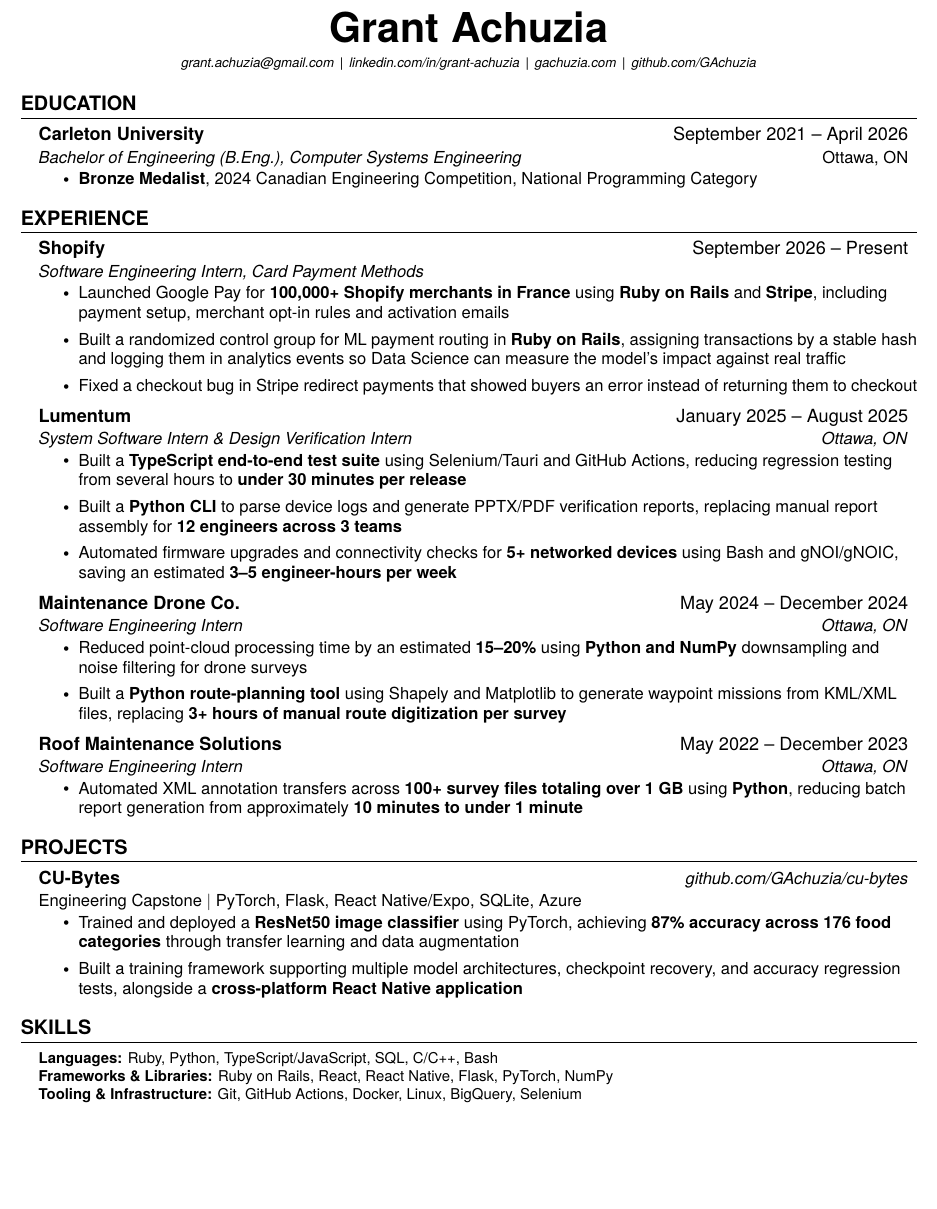
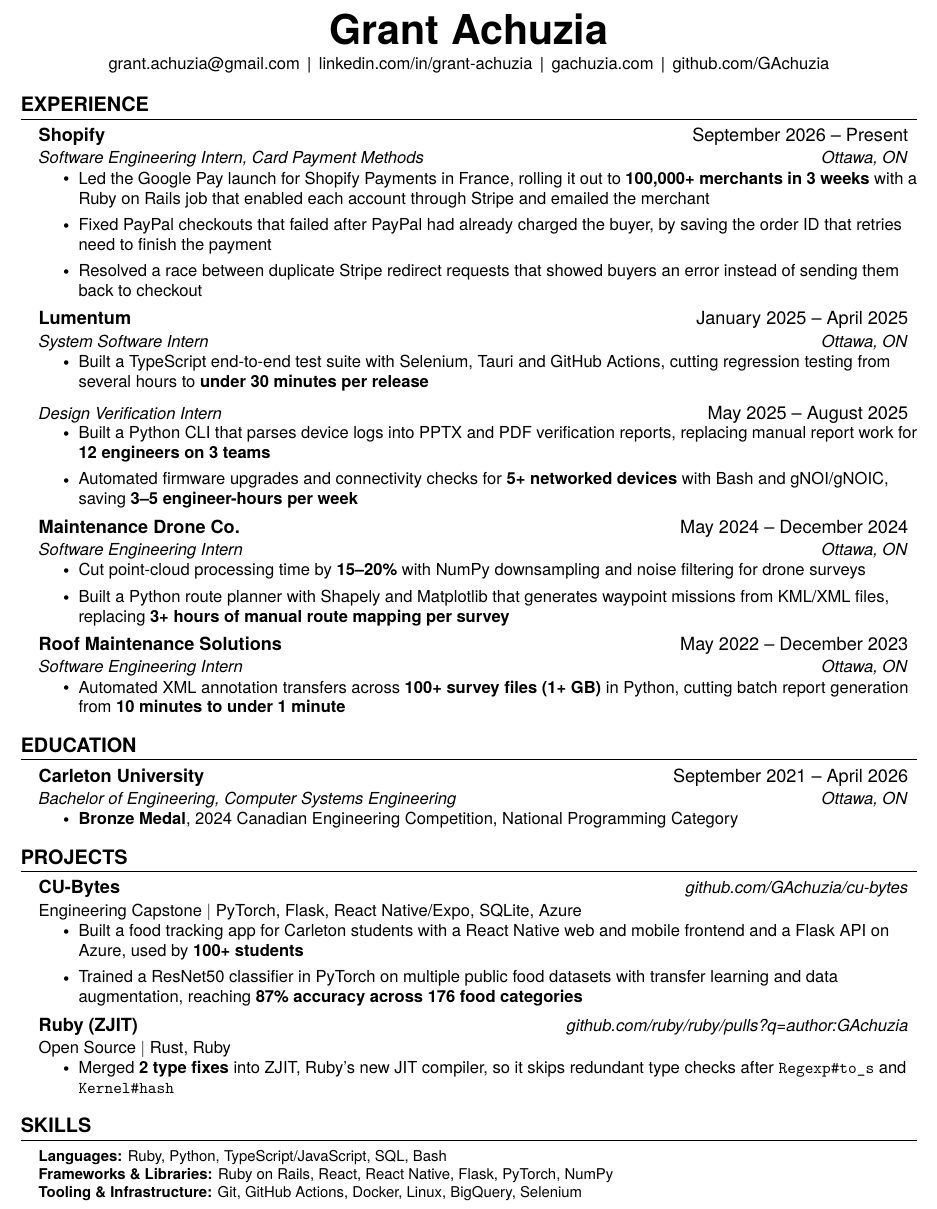
Before and after one commit to GAchuzia/resume, a LaTeX CV (src/resume.tex, which reads src/education.tex, src/experience.tex, src/heading.tex): part of the page, cut so that both start at the same text, the shorter picture padded with empty space. Compiled offline with pdfLaTeX.

Commit message:
Refresh resume experience, projects and layout

```diff
--- a/src/education.tex
+++ b/src/education.tex
@@ -4,9 +4,9 @@
 
 \resumeSubheading % chktex 1
 {Carleton University}{September 2021 -- April 2026}
-{Bachelor of Engineering (B.Eng.), Computer Systems Engineering}{\emph{Ottawa, ON}}
+{Bachelor of Engineering, Computer Systems Engineering}{Ottawa, ON}
 \resumeItemListStart % chktex 1
-    \resumeItem{\textbf{Bronze Medalist}, 2024 Canadian Engineering Competition, National Programming Category}
+    \resumeItem{\textbf{Bronze Medal}, 2024 Canadian Engineering Competition, National Programming Category}
 \resumeItemListEnd % chktex 1
 
 \resumeSubHeadingListEnd % chktex 1
--- a/src/experience.tex
+++ b/src/experience.tex
@@ -4,35 +4,39 @@
 
     \resumeSubheading % chktex 1
     {Shopify}{September 2026 -- Present}
-    {Software Engineering Intern, Card Payment Methods}{}
+    {Software Engineering Intern, Card Payment Methods}{Ottawa, ON}
     \resumeItemListStart % chktex 1
-        \resumeItem{Launched Google Pay for \textbf{100,000+ Shopify merchants in France} using \textbf{Ruby on Rails} and \textbf{Stripe}, including payment setup, merchant opt-in rules and activation emails}
-        \resumeItem{Built a randomized control group for ML payment routing in \textbf{Ruby on Rails}, assigning transactions by a stable hash and logging them in analytics events so Data Science can measure the model's impact against real traffic}
-        \resumeItem{Fixed a checkout bug in Stripe redirect payments that showed buyers an error instead of returning them to checkout}
+        \resumeItem{Led the Google Pay launch for Shopify Payments in France, rolling it out to \textbf{100,000+ merchants in 3 weeks} with a Ruby on Rails job that enabled each account through Stripe and emailed the merchant}
+        \resumeItem{Fixed PayPal checkouts that failed after PayPal had already charged the buyer, by saving the order ID that retries need to finish the payment}
+        \resumeItem{Resolved a race between duplicate Stripe redirect requests that showed buyers an error instead of sending them back to checkout}
     \resumeItemListEnd % chktex 1
 
     \resumeSubheading % chktex 1
-    {Lumentum}{January 2025 -- August 2025}
-    {System Software Intern \& Design Verification Intern}{Ottawa, ON}
+    {Lumentum}{January 2025 -- April 2025}
+    {System Software Intern}{Ottawa, ON}
     \resumeItemListStart % chktex 1
-        \resumeItem{Built a \textbf{TypeScript end-to-end test suite} using Selenium/Tauri and GitHub Actions, reducing regression testing from several hours to \textbf{under 30 minutes per release}}
-        \resumeItem{Built a \textbf{Python CLI} to parse device logs and generate PPTX/PDF verification reports, replacing manual report assembly for \textbf{12 engineers across 3 teams}}
-        \resumeItem{Automated firmware upgrades and connectivity checks for \textbf{5+ networked devices} using Bash and gNOI/gNOIC, saving an estimated \textbf{3--5 engineer-hours per week}}
+        \resumeItem{Built a TypeScript end-to-end test suite with Selenium, Tauri and GitHub Actions, cutting regression testing from several hours to \textbf{under 30 minutes per release}}
+    \resumeItemListEnd % chktex 1
+    \resumeSubSubheading % chktex 1
+    {Design Verification Intern}{May 2025 -- August 2025}
+    \resumeItemListStart % chktex 1
+        \resumeItem{Built a Python CLI that parses device logs into PPTX and PDF verification reports, replacing manual report work for \textbf{12 engineers on 3 teams}}
+        \resumeItem{Automated firmware upgrades and connectivity checks for \textbf{5+ networked devices} with Bash and gNOI/gNOIC, saving \textbf{3--5 engineer-hours per week}}
     \resumeItemListEnd % chktex 1
 
     \resumeSubheading % chktex 1
     {Maintenance Drone Co.}{May 2024 -- December 2024}
     {Software Engineering Intern}{Ottawa, ON}
     \resumeItemListStart % chktex 1
-        \resumeItem{Reduced point-cloud processing time by an estimated \textbf{15--20\%} using \textbf{Python and NumPy} downsampling and noise filtering for drone surveys}
-        \resumeItem{Built a \textbf{Python route-planning tool} using Shapely and Matplotlib to generate waypoint missions from KML/XML files, replacing \textbf{3+ hours of manual route digitization per survey}}
+        \resumeItem{Cut point-cloud processing time by \textbf{15--20\%} with NumPy downsampling and noise filtering for drone surveys}
+        \resumeItem{Built a Python route planner with Shapely and Matplotlib that generates waypoint missions from KML/XML files, replacing \textbf{3+ hours of manual route mapping per survey}}
     \resumeItemListEnd % chktex 1
 
     \resumeSubheading % chktex 1
     {Roof Maintenance Solutions}{May 2022 -- December 2023}
     {Software Engineering Intern}{Ottawa, ON}
     \resumeItemListStart % chktex 1
-        \resumeItem{Automated XML annotation transfers across \textbf{100+ survey files totaling over 1 GB} using \textbf{Python}, reducing batch report generation from approximately \textbf{10 minutes to under 1 minute}}
+        \resumeItem{Automated XML annotation transfers across \textbf{100+ survey files (1+ GB)} in Python, cutting batch report generation from \textbf{10 minutes to under 1 minute}}
     \resumeItemListEnd % chktex 1
 
 \resumeSubHeadingListEnd % chktex 1
--- a/src/heading.tex
+++ b/src/heading.tex
@@ -1,11 +1,11 @@
 %----------HEADING----------%
 \begin{center}
     \textbf{\Huge Grant Achuzia} \\ \vspace{1pt}
-    {\scriptsize
-        \href{mailto:grant.achuzia@gmail.com}{\emph{grant.achuzia@gmail.com}} \,\textbar\,
-        \href{https://www.linkedin.com/in/grant-achuzia/}{\emph{linkedin.com/in/grant-achuzia}} \,\textbar\,
-        \href{https://gachuzia.com/}{\emph{gachuzia.com}} \,\textbar\,
-        \href{https://github.com/GAchuzia}{\emph{github.com/GAchuzia}}%
+    {\small
+        \href{mailto:grant.achuzia@gmail.com}{grant.achuzia@gmail.com} \,\textbar\,
+        \href{https://www.linkedin.com/in/grant-achuzia/}{linkedin.com/in/grant-achuzia} \,\textbar\,
+        \href{https://gachuzia.com/}{gachuzia.com} \,\textbar\,
+        \href{https://github.com/GAchuzia}{github.com/GAchuzia}%
     }
 
 \end{center}
--- a/src/projects.tex
+++ b/src/projects.tex
@@ -6,8 +6,15 @@
 {CU-Bytes}{\href{https://github.com/GAchuzia/cu-bytes}{\small\textit{github.com/GAchuzia/cu-bytes}}}
 {Engineering Capstone $|$ PyTorch, Flask, React Native/Expo, SQLite, Azure}{}
 \resumeItemListStart % chktex 1
-\resumeItem{Trained and deployed a \textbf{ResNet50 image classifier} using PyTorch, achieving \textbf{87\% accuracy across 176 food categories} through transfer learning and data augmentation}
-\resumeItem{Built a training framework supporting multiple model architectures, checkpoint recovery, and accuracy regression tests, alongside a \textbf{cross-platform React Native application}}
+\resumeItem{Built a food tracking app for Carleton students with a React Native web and mobile frontend and a Flask API on Azure, used by \textbf{100+ students}}
+\resumeItem{Trained a ResNet50 classifier in PyTorch on multiple public food datasets with transfer learning and data augmentation, reaching \textbf{87\% accuracy across 176 food categories}}
+\resumeItemListEnd % chktex 1
+
+\resumeProjectSubheading % chktex 1
+{Ruby (ZJIT)}{\href{https://github.com/ruby/ruby/pulls?q=is\%3Apr+author\%3AGAchuzia}{\small\textit{github.com/ruby/ruby/pulls?q=author:GAchuzia}}}
+{Open Source $|$ Rust, Ruby}{}
+\resumeItemListStart % chktex 1
+\resumeItem{Merged \textbf{2 type fixes} into ZJIT, Ruby's new JIT compiler, so it skips redundant type checks after \texttt{Regexp\#to\_s} and \texttt{Kernel\#hash}}
 \resumeItemListEnd % chktex 1
 
 \resumeSubHeadingListEnd % chktex 1
--- a/src/resume.tex
+++ b/src/resume.tex
@@ -66,11 +66,11 @@
 %----------HEADING----------%
 \input{heading}
 
+%-----------EXPERIENCE-----------%
+\input{experience}
+
 %-----------EDUCATION-----------%
 \input{education.tex}
-
-%-----------EXPERIENCE-----------%
-\input{experience}
 
 %-----------PROJECTS-----------%
 \input{projects}
--- a/src/skills.tex
+++ b/src/skills.tex
@@ -2,7 +2,7 @@
 \section{\textbf {\large SKILLS}}
 \begin{itemize}[leftmargin=0.15in, label={}]
 	\footnotesize{\item{
-	      \textbf{Languages:} Ruby, Python, TypeScript/JavaScript, SQL, C/C++, Bash \\
+	      \textbf{Languages:} Ruby, Python, TypeScript/JavaScript, SQL, Bash \\
 	      \textbf{Frameworks \& Libraries:} Ruby on Rails, React, React Native, Flask, PyTorch, NumPy \\
 	      \textbf{Tooling \& Infrastructure:} Git, GitHub Actions, Docker, Linux, BigQuery, Selenium \\
 	      }}
```
Also changed, not shown: src/custom-commands.tex (+1 -1 lines).
